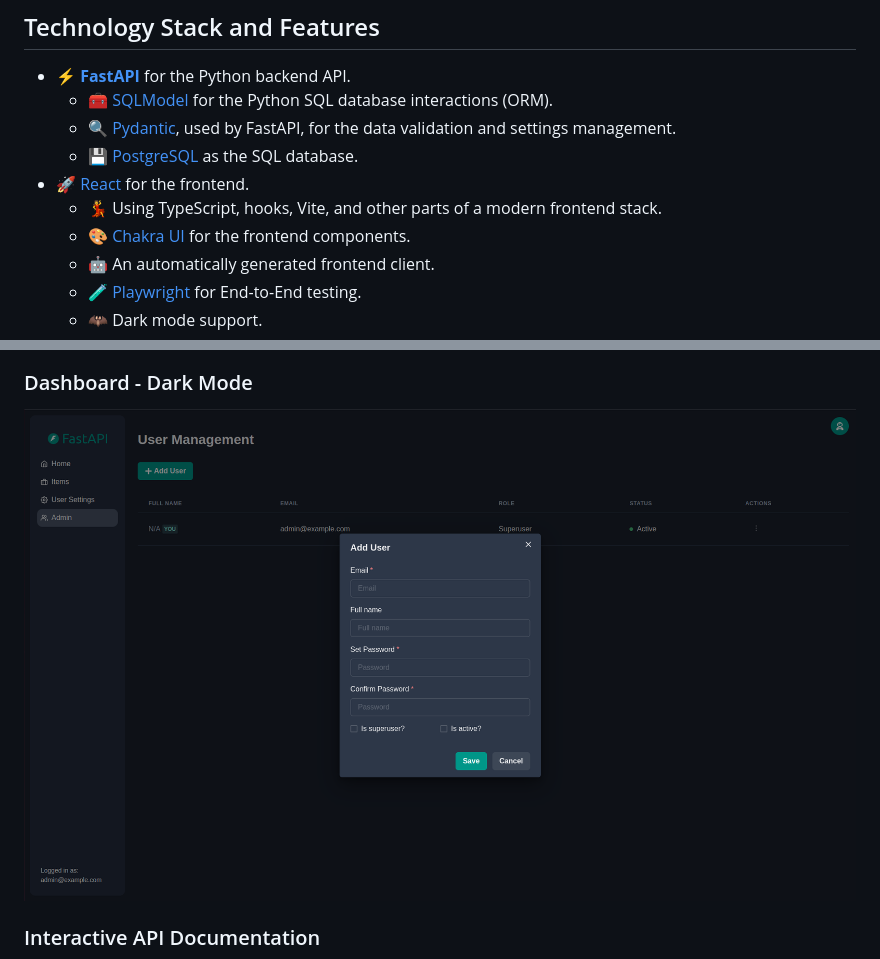
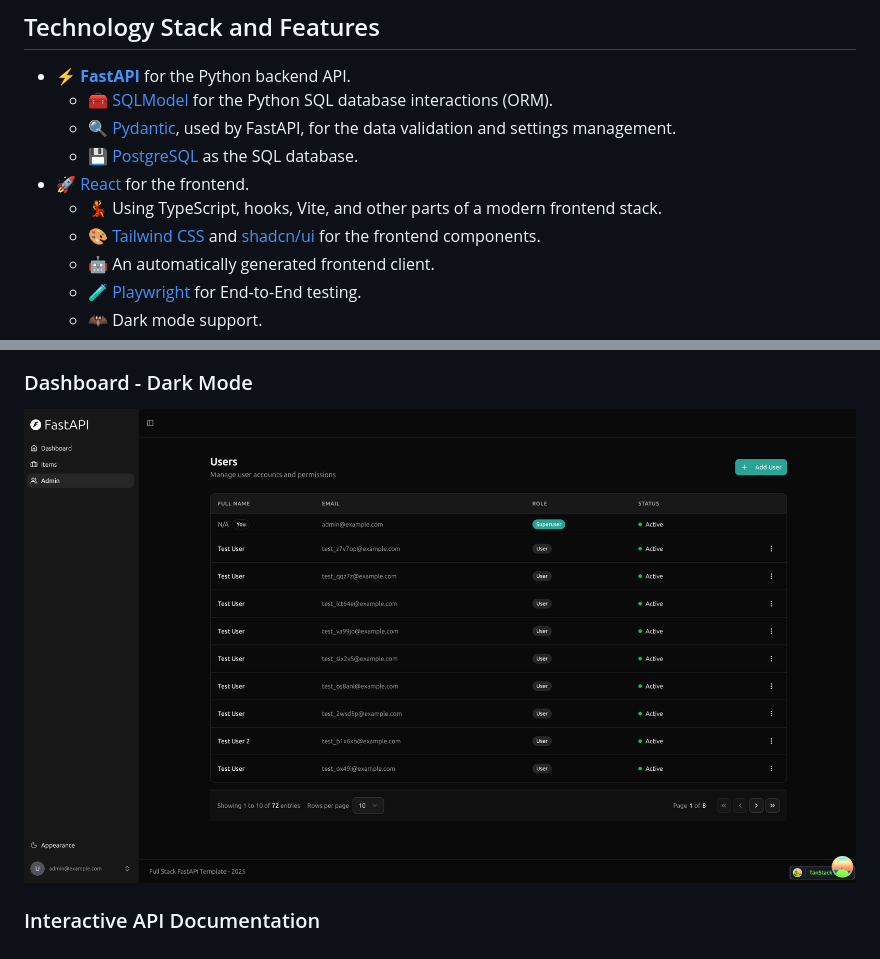
Before and after one commit to syntaxxbase/fastapi-react-workbench, a Markdown page: README.md, 2 parts joined by grey strips. Rendered like a GitHub page; pictures changed too: img/dashboard-dark.png.

```diff
--- a/README.md
+++ b/README.md
@@ -11,7 +11,7 @@
     - 💾 [PostgreSQL](https://www.postgresql.org) as the SQL database.
 - 🚀 [React](https://react.dev) for the frontend.
     - 💃 Using TypeScript, hooks, Vite, and other parts of a modern frontend stack.
-    - 🎨 [Chakra UI](https://chakra-ui.com) for the frontend components.
+    - 🎨 [Tailwind CSS](https://tailwindcss.com) and [shadcn/ui](https://ui.shadcn.com) for the frontend components.
     - 🤖 An automatically generated frontend client.
     - 🧪 [Playwright](https://playwright.dev) for End-to-End testing.
     - 🦇 Dark mode support.
```
Also changed, not shown: other parts of README.md (+0 -7 lines), frontend/README.md (+1 -2 lines), img/dashboard-create.png (deleted), img/dashboard-items.png, img/dashboard-user-settings.png (deleted), img/dashboard.png, img/login.png.
